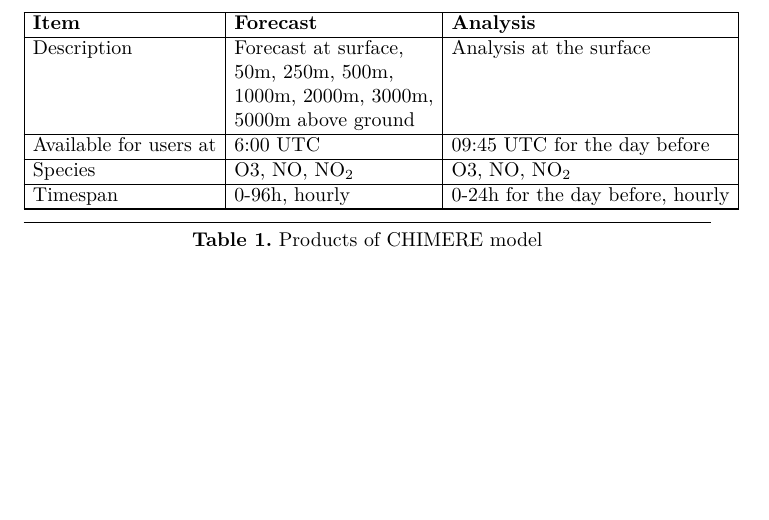
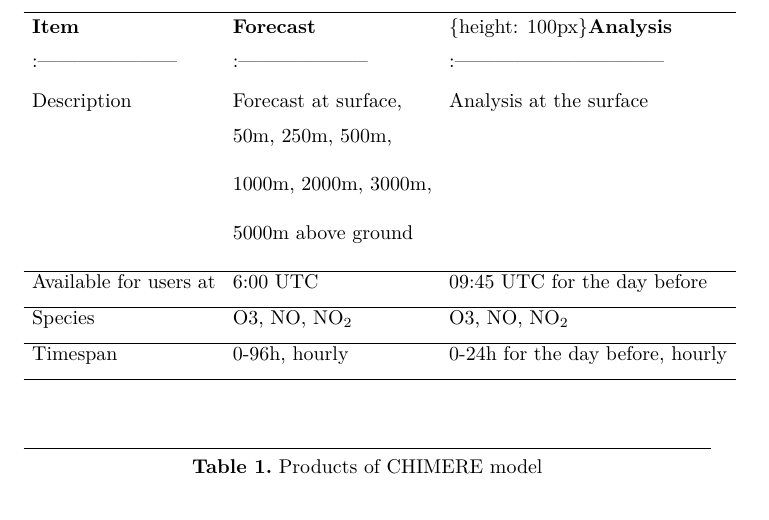
Before and after one commit to fedonman/ssta-cams, a LaTeX document (technical_report/out/technical_report.tex): part of page 5 of 7, cut so that both start at the same text, the shorter picture padded with empty space. Compiled offline with pdfLaTeX.

Commit message:
tables fix

```diff
--- a/technical_report/out/technical_report.tex
+++ b/technical_report/out/technical_report.tex
@@ -217,28 +217,29 @@
 \begin{table}[tbp]%mdk
 \begin{mdcenter}%mdk
 \begin{mdtabular}{3}{\dimeval{(\linewidth)/3}}{1ex}%mdk
-\begin{tabular}{lll}\midrule[\dimpx{2}]
-\multicolumn{1}{|l}{{\mdseries\mdline{91}\textbf{Item}\mdline{91}}}&\multicolumn{1}{|l}{{\mdseries\mdline{91}\textbf{Forecast}\mdline{91}}}&\multicolumn{1}{|l|}{{\mdseries\mdline{91}\textbf{Analysis}\mdline{91}}}\\
-
+\begin{tabular}{lll}
 \midrule
-\multicolumn{1}{|l}{\mdline{93}Description}&\multicolumn{1}{|l}{\mdline{93}Forecast at surface,}&\multicolumn{1}{|l|}{\mdline{93}Analysis at the surface}\\
-\multicolumn{1}{|l}{\mdline{94}}&\multicolumn{1}{|l}{\mdline{94}50m, 250m, 500m,}&\multicolumn{1}{|l|}{\mdline{94}}\\
-\multicolumn{1}{|l}{\mdline{95}}&\multicolumn{1}{|l}{\mdline{95}1000m, 2000m, 3000m,}&\multicolumn{1}{|l|}{\mdline{95}}\\
-\multicolumn{1}{|l}{\mdline{96}}&\multicolumn{1}{|l}{\mdline{96}5000m above ground}&\multicolumn{1}{|l|}{\mdline{96}}\\
+\mdline{91}\textbf{Item}\mdline{91}&\mdline{91}\textbf{Forecast}\mdline{91}&\mdinline{padding-top=3pt,height=\dimpx{40}}{\mdline{91}\{height: 100px\}\mdline{91}\textbf{Analysis}\mdline{91}}\\
+\mdline{92}:\mdline{92}\textemdash{}\mdline{92}\textemdash{}\mdline{92}\textemdash{}\mdline{92}\textemdash{}\mdline{92}\textemdash{}\mdline{92}\textemdash{}\mdline{92}\textemdash{}&\mdline{92}:\mdline{92}\textemdash{}\mdline{92}\textemdash{}\mdline{92}\textemdash{}\mdline{92}\textemdash{}\mdline{92}\textemdash{}\mdline{92}\textemdash{}\mdline{92}\textendash{}&\mdinline{height=\dimpx{40}}{\mdline{92}:\mdline{92}\textemdash{}\mdline{92}\textemdash{}\mdline{92}\textemdash{}\mdline{92}\textemdash{}\mdline{92}\textemdash{}\mdline{92}\textemdash{}\mdline{92}\textemdash{}\mdline{92}\textemdash{}\mdline{92}\textemdash{}\mdline{92}\textemdash{}\mdline{92}\textendash{}}\\
+\mdline{93}Description&\mdline{93}Forecast at surface,&\mdinline{height=\dimpx{40}}{\mdline{93}Analysis at the surface}\\
+\mdline{94}&\mdline{94}50m, 250m, 500m,&\mdinline{height=\dimpx{40}}{\mdline{94}}\\
+\mdline{95}&\mdline{95}1000m, 2000m, 3000m,&\mdinline{height=\dimpx{40}}{\mdline{95}}\\
+\mdline{96}&\mdline{96}5000m above ground&\mdinline{height=\dimpx{40}}{\mdline{96}}\\
 \midrule
-\multicolumn{1}{|l}{\mdline{98}Available for users at}&\multicolumn{1}{|l}{\mdline{98}6:00 UTC}&\multicolumn{1}{|l|}{\mdline{98}09:45 UTC for the day before}\\
+\mdline{98}Available for users at&\mdline{98}6:00 UTC&\mdinline{height=\dimpx{40}}{\mdline{98}09:45 UTC for the day before}\\
 \midrule
-\multicolumn{1}{|l}{\mdline{100}Species}&\multicolumn{1}{|l}{\mdline{100}O3, NO, NO\mdline{100}\mdsub{2}\mdline{100}}&\multicolumn{1}{|l|}{\mdline{100}O3, NO, NO\mdline{100}\mdsub{2}\mdline{100}}\\
+\mdline{100}Species&\mdline{100}O3, NO, NO\mdline{100}\mdsub{2}\mdline{100}&\mdinline{height=\dimpx{40}}{\mdline{100}O3, NO, NO\mdline{100}\mdsub{2}\mdline{100}}\\
 \midrule
-\multicolumn{1}{|l}{\mdline{102}Timespan}&\multicolumn{1}{|l}{\mdline{102}0-96h, hourly}&\multicolumn{1}{|l|}{\mdline{102}0-24h for the day before, hourly}\\
-\midrule[\dimpx{2}]
+\mdline{102}Timespan&\mdline{102}0-96h, hourly&\mdinline{height=\dimpx{40}}{\mdline{102}0-24h for the day before, hourly}\\
+\midrule
+\mdline{104}&\mdline{104}&\mdinline{padding-bottom=4pt,height=\dimpx{40}}{\mdline{104}}\\
 \end{tabular}\end{mdtabular}
 
-%mdk-data-line={105}
+%mdk-data-line={106}
 \mdhr{}%mdk
 
-%mdk-data-line={106}
-\noindent\mdline{106}\mdcaption{\textbf{Table~\mdcaptionlabel{1}.}~\mdcaptiontext{Products of CHIMERE model}}%mdk
+%mdk-data-line={107}
+\noindent\mdline{107}\mdcaption{\textbf{Table~\mdcaptionlabel{1}.}~\mdcaptiontext{Products of CHIMERE model}}%mdk
 %mdk
 \end{mdcenter}\label{chimere-portfolio}%mdk
 %mdk
```
Also changed, not shown: technical_report/out/technical_report.pdf, technical_report/out/technical_report.tex (40 more changed lines), 1 other file.
